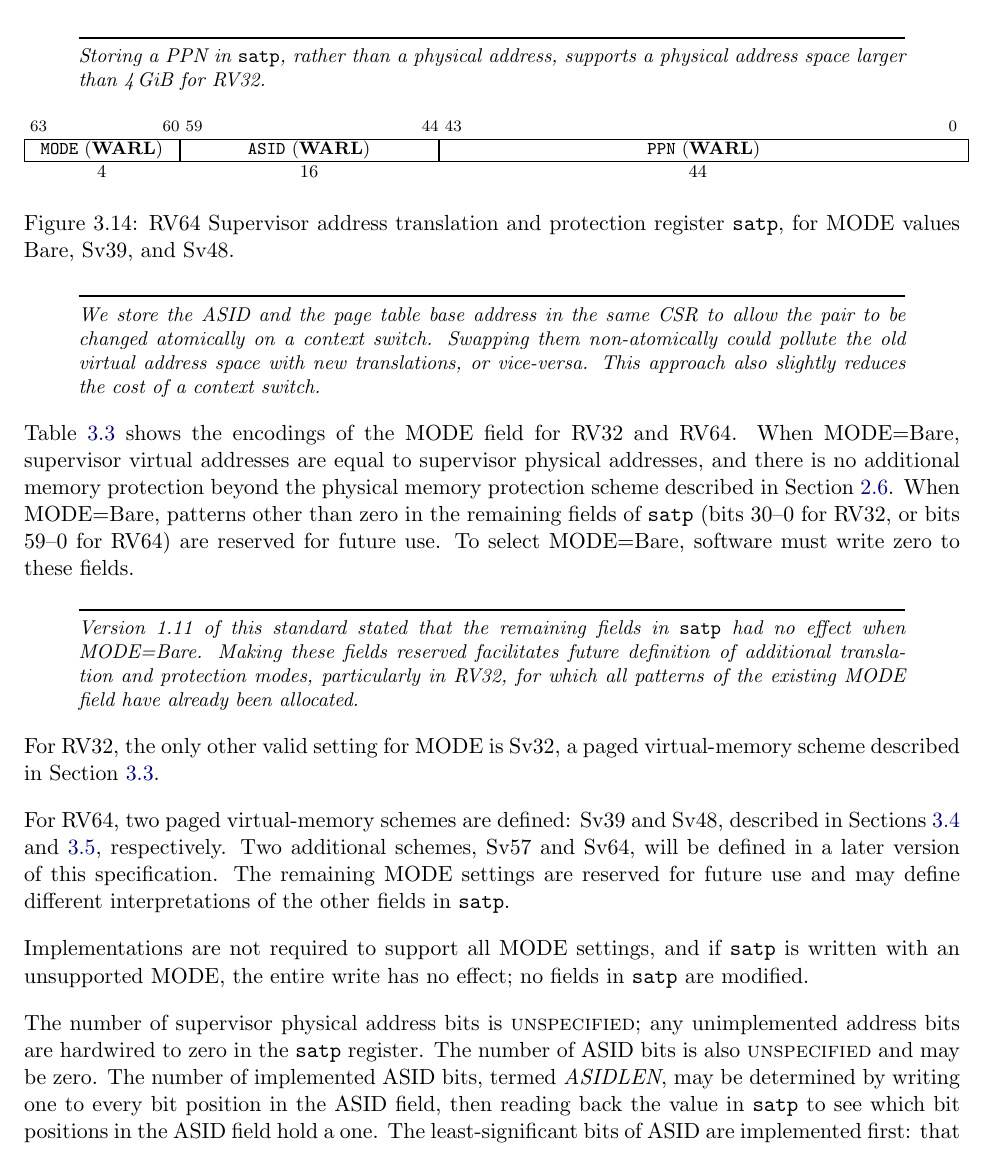
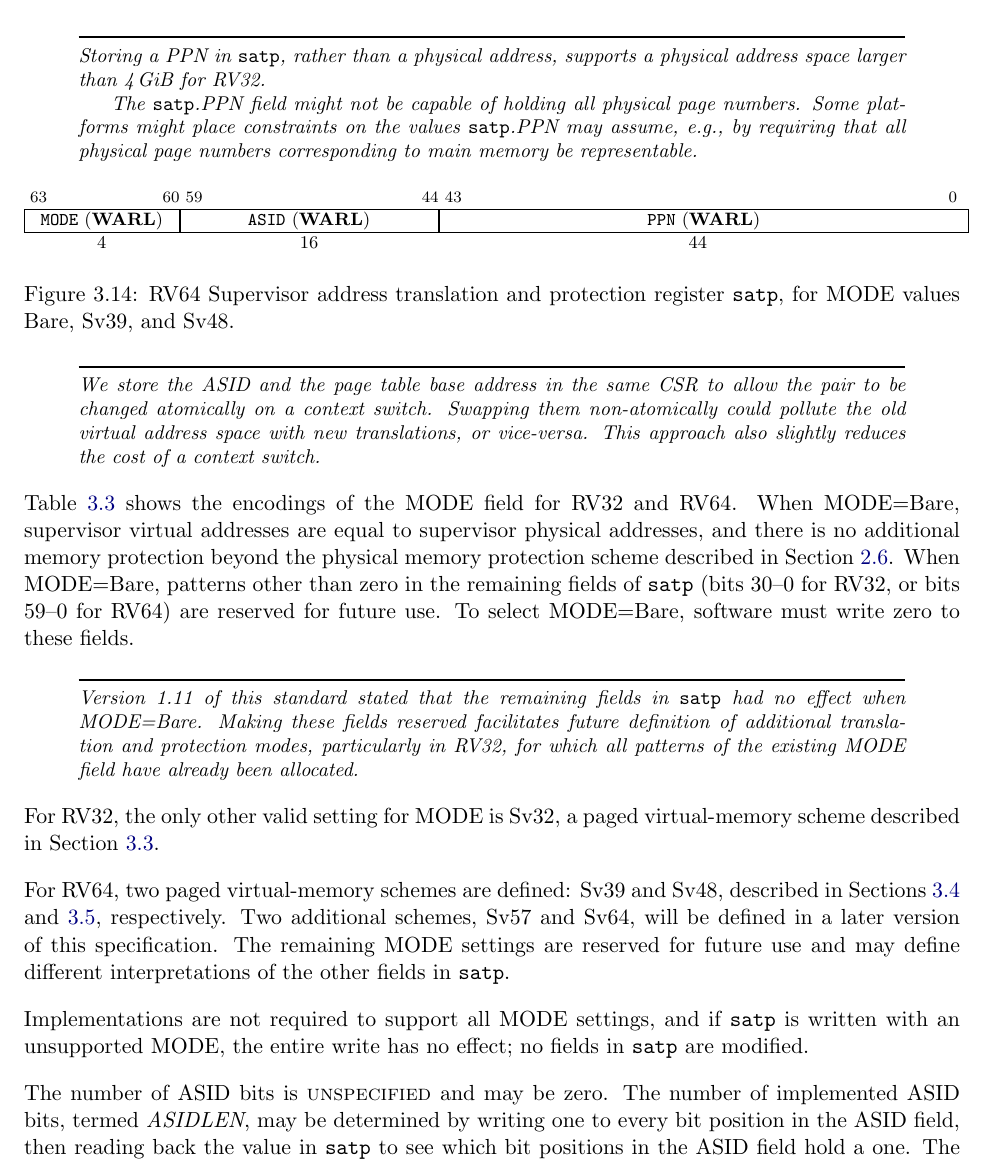
Before and after one commit to riscv/riscv-isa-manual, a LaTeX thesis (src/riscv-privileged.tex, which reads src/supervisor.tex): part of page 78 of 123, cut so that both start at the same text. Compiled offline with pdfLaTeX.

Commit message:
satp.PPN's WARLness is separate from physical address validity

```diff
--- a/src/supervisor.tex
+++ b/src/supervisor.tex
@@ -814,6 +814,12 @@ register are described in Section~\ref{virt-control}.
 \begin{commentary}
 Storing a PPN in {\tt satp}, rather than a physical address, supports
 a physical address space larger than \wunits{4}{GiB} for RV32.
+
+The {\tt satp}.PPN field might not be capable of holding all physical page
+numbers.
+Some platforms might place constraints on the values {\tt satp}.PPN may
+assume, e.g., by requiring that all physical page numbers corresponding to
+main memory be representable.
 \end{commentary}
 
 \begin{figure}[h!]
@@ -906,16 +912,13 @@ Value  & Name & Description \\
 \label{tab:satp-mode}
 \end{table}
 
-The number of supervisor physical address bits is \unspecified; any
-unimplemented address bits are hardwired to zero in the {\tt satp} register.
-The number of ASID bits is also \unspecified\ and may be zero.  The
+The number of ASID bits is \unspecified\ and may be zero.  The
 number of implemented ASID bits, termed {\mbox {\em ASIDLEN}}, may be
 determined by writing one to every bit position in the ASID field, then
 reading back the value in {\tt satp} to see which bit positions in the ASID
 field hold a one.  The least-significant bits of ASID are implemented first:
 that is, if ASIDLEN~$>$~0, ASID[ASIDLEN-1:0] is writable.  The maximal value
 of ASIDLEN, termed ASIDMAX, is 9 for Sv32 or 16 for Sv39 and Sv48.
-
 
 \begin{commentary}
 For many applications, the choice of page size has a substantial
```
Also changed, not shown: src/hypervisor.tex (+1 -3 lines).
